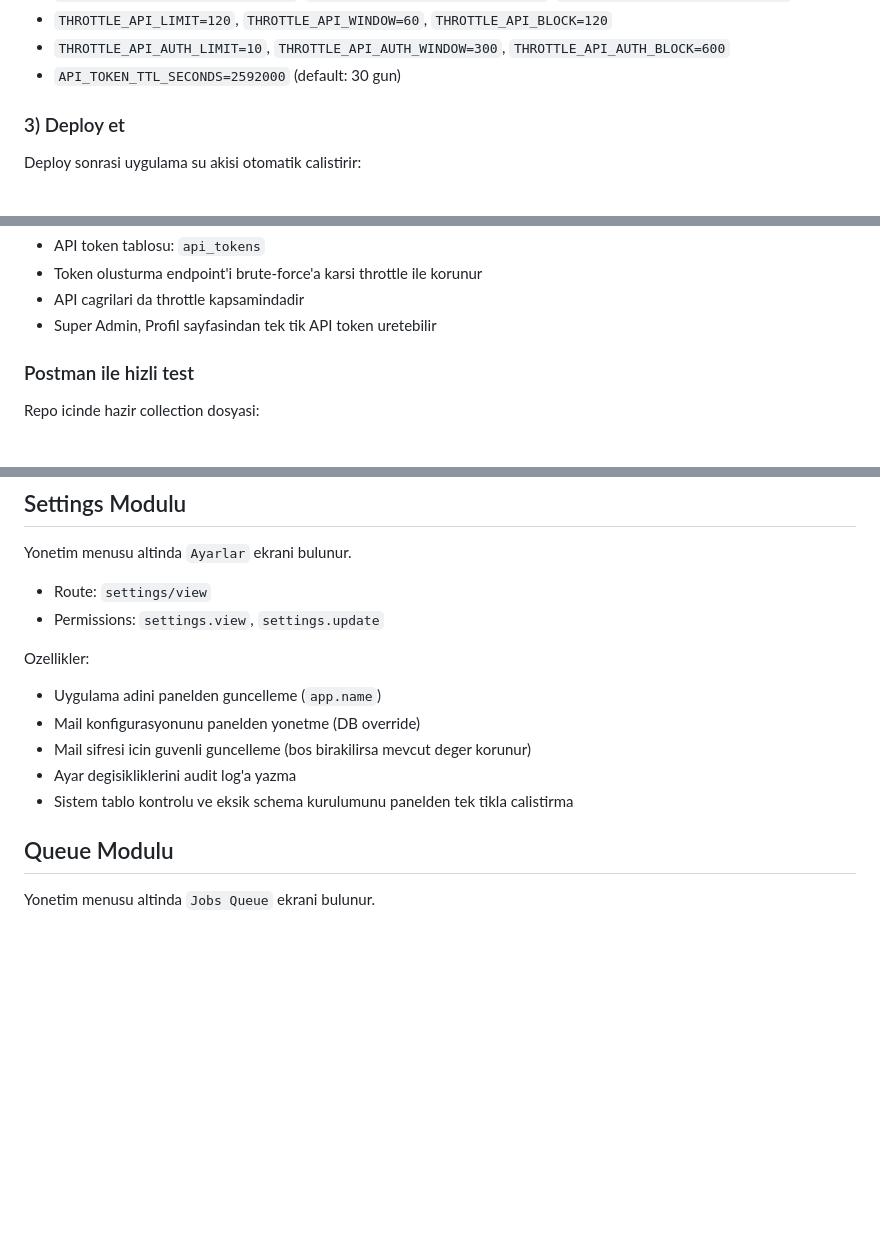
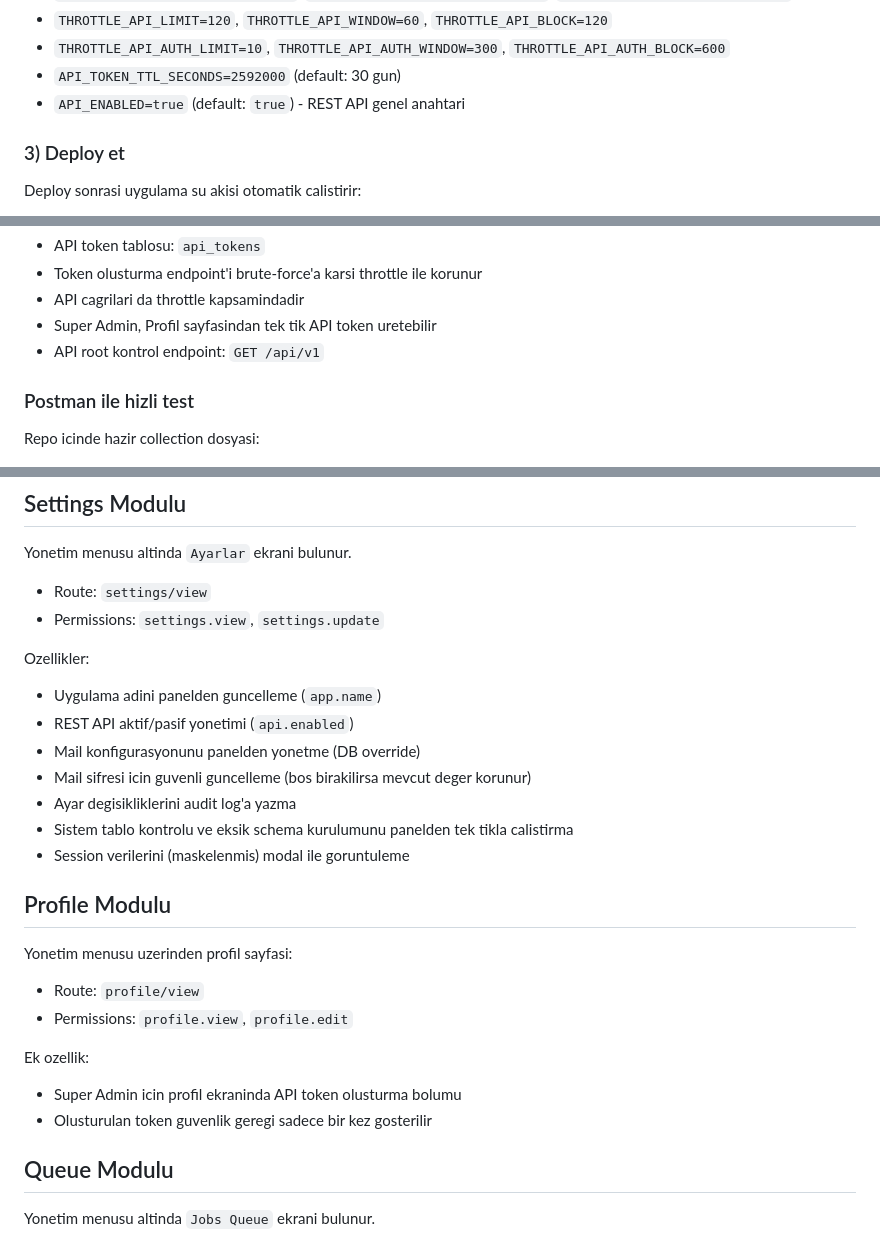
Before and after one commit to turkarge/kirpicore, a Markdown page: README.md, 3 parts joined by grey strips. GitHub-like rendering; blank space fills up the shorter version.

Commit message:
Update README with API toggle and profile token management notes

```diff
--- a/README.md
+++ b/README.md
@@ -53,6 +53,7 @@ Opsiyonel:
 - `THROTTLE_API_LIMIT=120`, `THROTTLE_API_WINDOW=60`, `THROTTLE_API_BLOCK=120`
 - `THROTTLE_API_AUTH_LIMIT=10`, `THROTTLE_API_AUTH_WINDOW=300`, `THROTTLE_API_AUTH_BLOCK=600`
 - `API_TOKEN_TTL_SECONDS=2592000` (default: 30 gun)
+- `API_ENABLED=true` (default: `true`) - REST API genel anahtari
 
 ### 3) Deploy et
 
@@ -193,6 +194,7 @@ Not:
 - Token olusturma endpoint'i brute-force'a karsi throttle ile korunur
 - API cagrilari da throttle kapsamindadir
 - Super Admin, Profil sayfasindan tek tik API token uretebilir
+- API root kontrol endpoint: `GET /api/v1`
 
 ### Postman ile hizli test
 
@@ -253,10 +255,24 @@ Yonetim menusu altinda `Ayarlar` ekrani bulunur.
 Ozellikler:
 
 - Uygulama adini panelden guncelleme (`app.name`)
+- REST API aktif/pasif yonetimi (`api.enabled`)
 - Mail konfigurasyonunu panelden yonetme (DB override)
 - Mail sifresi icin guvenli guncelleme (bos birakilirsa mevcut deger korunur)
 - Ayar degisikliklerini audit log'a yazma
 - Sistem tablo kontrolu ve eksik schema kurulumunu panelden tek tikla calistirma
+- Session verilerini (maskelenmis) modal ile goruntuleme
+
+## Profile Modulu
+
+Yonetim menusu uzerinden profil sayfasi:
+
+- Route: `profile/view`
+- Permissions: `profile.view`, `profile.edit`
+
+Ek ozellik:
+
+- Super Admin icin profil ekraninda API token olusturma bolumu
+- Olusturulan token guvenlik geregi sadece bir kez gosterilir
 
 ## Queue Modulu
 
```
